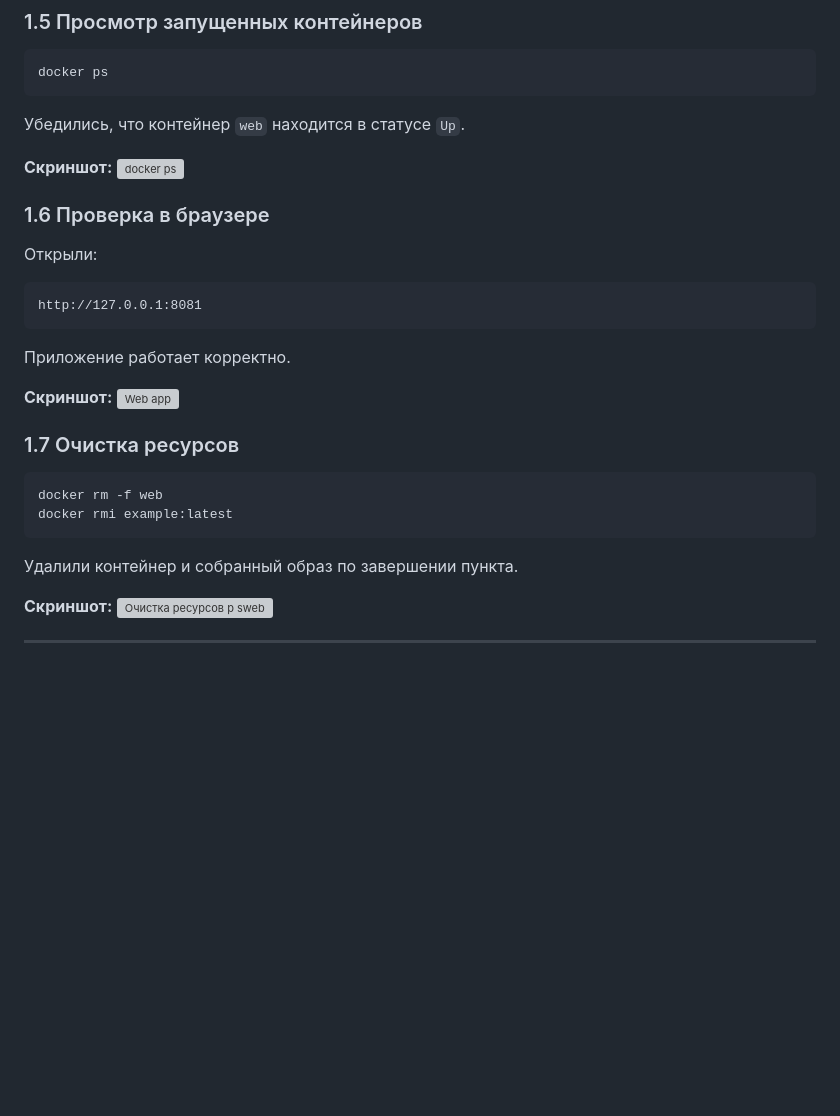
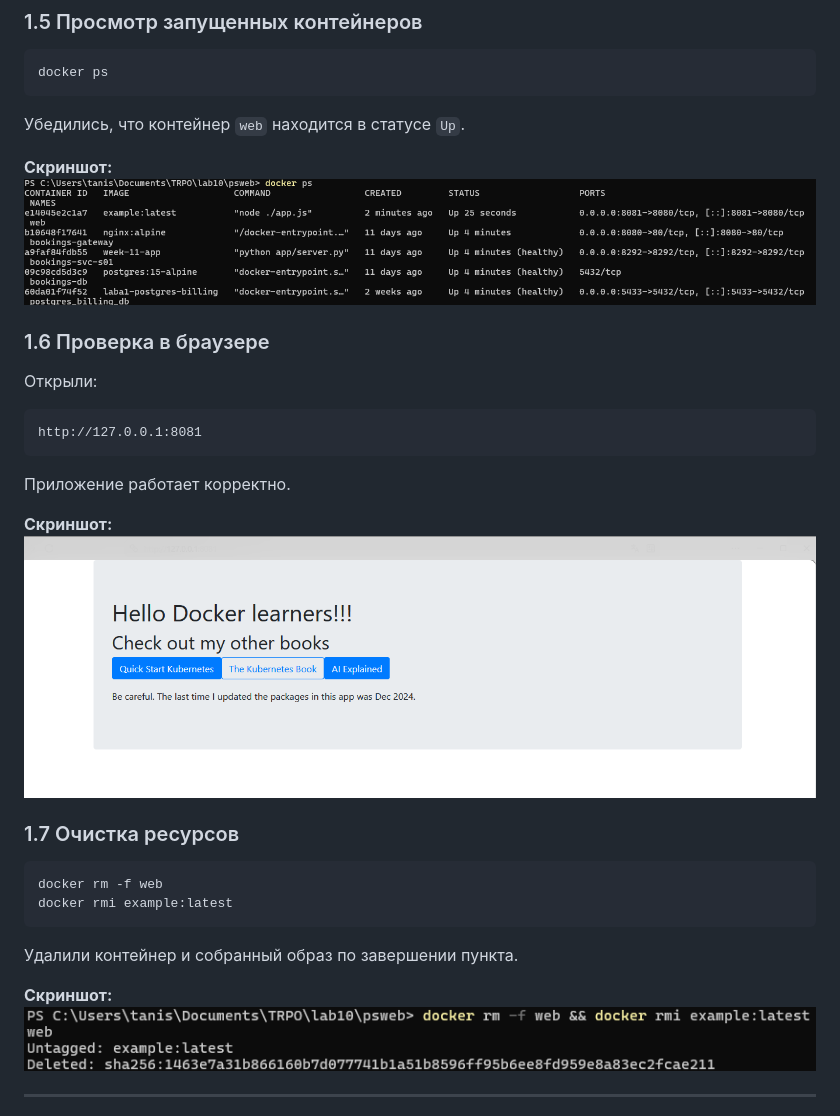
Before and after one commit to dokbrawn/TRPO, a Markdown page: lab10/README.md, the part around one of its changes. Rendered like a GitHub page; blank space fills up the shorter version; grey boxes are pictures that could not be loaded.

```diff
--- a/lab10/README.md
+++ b/lab10/README.md
@@ -74,7 +74,7 @@ docker ps
 Убедились, что контейнер `web` находится в статусе `Up`.
 
 **Скриншот:**
-![docker ps](../screenshots/docker-ps.png)
+![docker ps](screenshots/docker-ps.png)
 
 ### 1.6 Проверка в браузере
 
@@ -87,7 +87,7 @@ http://127.0.0.1:8081
 Приложение работает корректно.
 
 **Скриншот:**
-![Web app](../screenshots/web-app.png)
+![Web app](screenshots/web-app.png)
 
 ### 1.7 Очистка ресурсов
 
@@ -99,7 +99,7 @@ docker rmi example:latest
 Удалили контейнер и собранный образ по завершении пункта.
 
 **Скриншот:**
-![Очистка ресурсов p sweb](../screenshots/cleanup.png)
+![Очистка ресурсов p sweb](screenshots/cleanup.png)
 
 ---
 
```
Also changed, not shown: other parts of lab10/README.md (+10 -10 lines).
